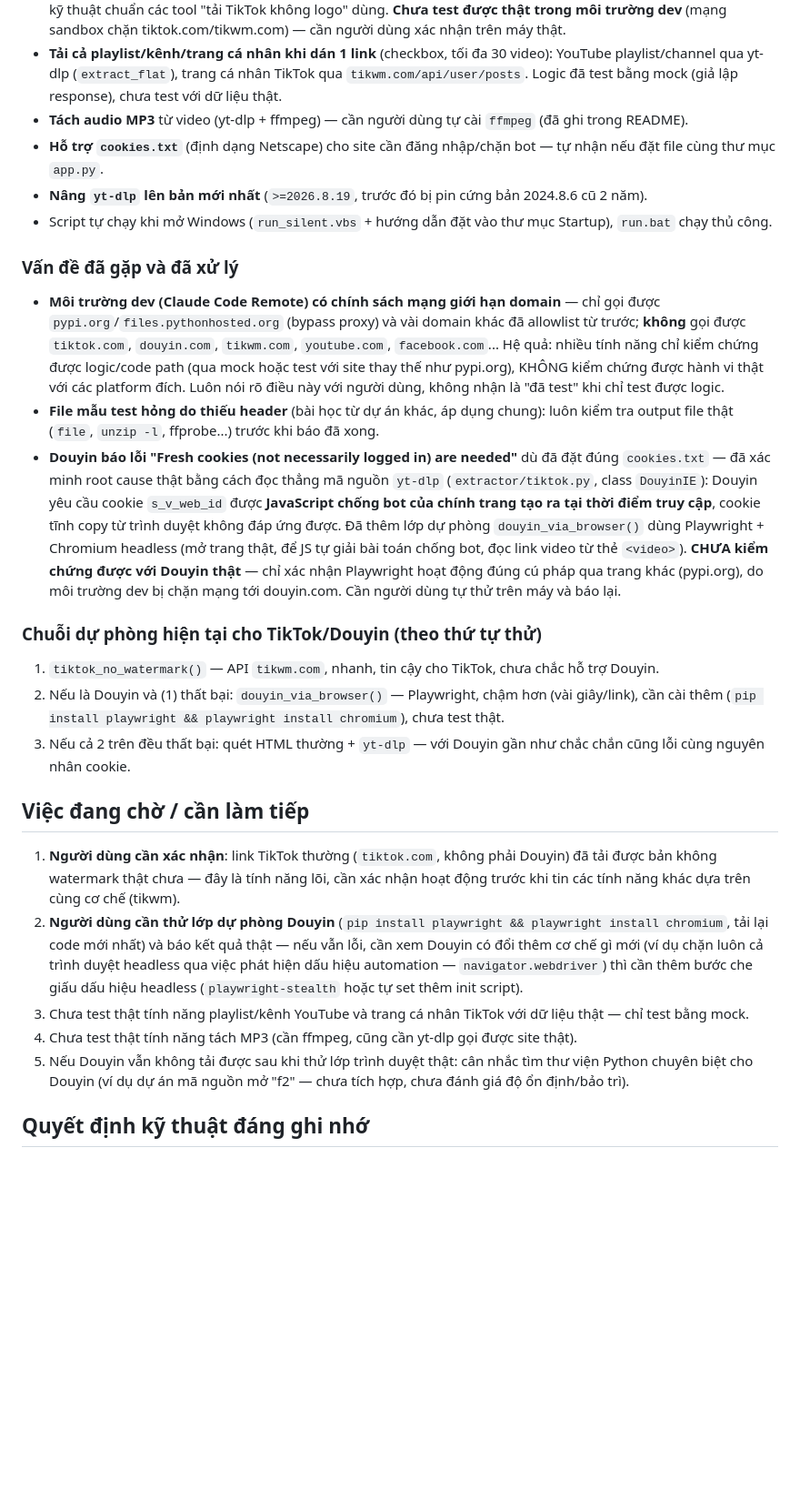
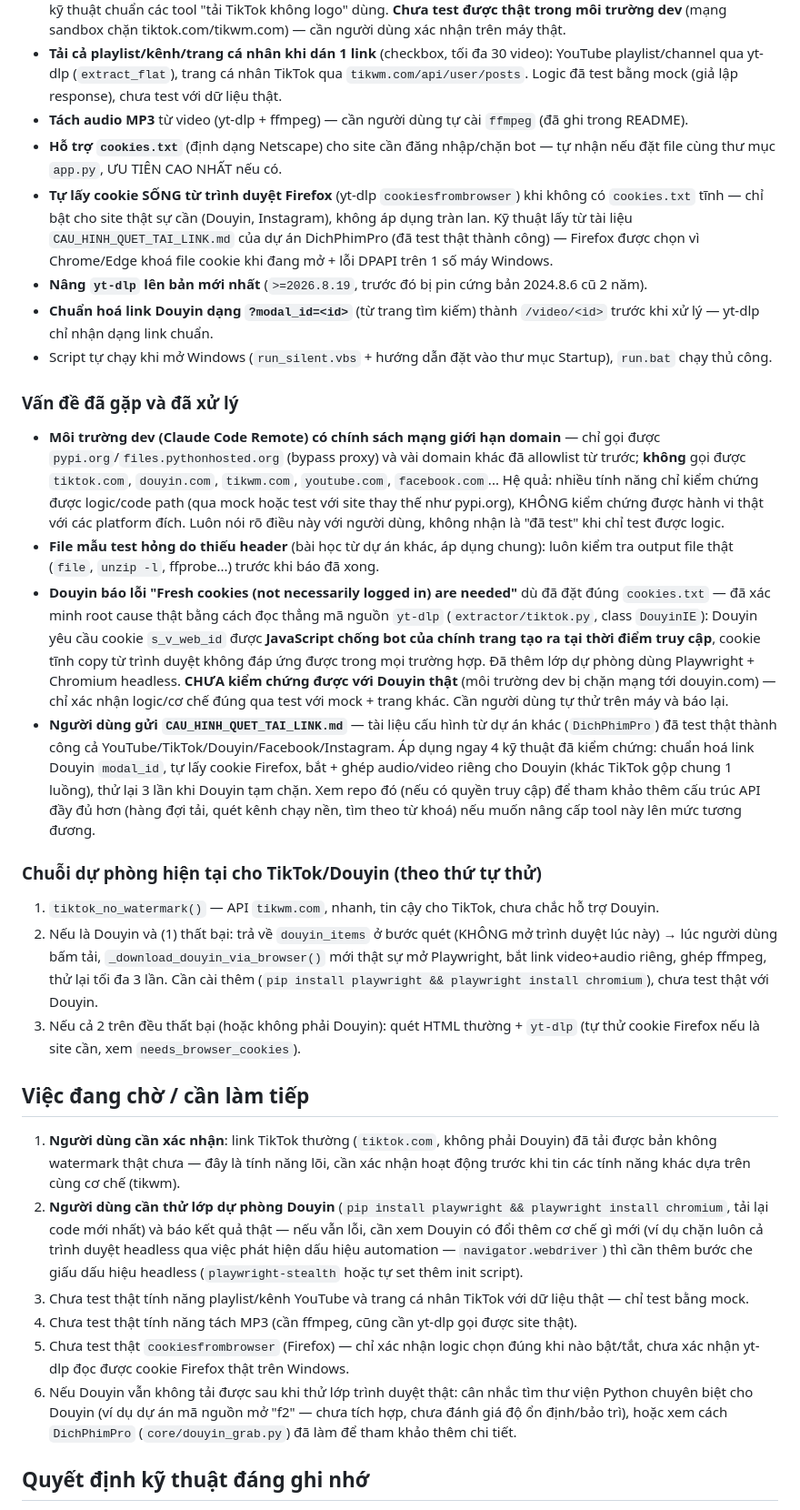
Before and after one commit to sonblack1384-alt/download-all-in-one, a Markdown page: lichsulamviec.md, the part around the change. Shown at 91% size. Rendered like a GitHub page; blank space fills up the shorter version.

Commit message:
lichsulamviec.md: cập nhật theo các nâng cấp áp dụng từ DichPhimPro
Co-Authored-By: Claude Sonnet 5 <noreply@anthropic.com>
Claude-Session: https://claude.ai/code/session_01GNqWtQ4cKyvxMAMVGzjhoc

```diff
--- a/lichsulamviec.md
+++ b/lichsulamviec.md
@@ -15,26 +15,30 @@ Repo: https://github.com/sonblack1384-alt/download-all-in-one
 - **TikTok: tải bản KHÔNG watermark** — gọi thẳng API công khai `tikwm.com`, lấy link gốc (không qua yt-dlp). Đúng kỹ thuật chuẩn các tool "tải TikTok không logo" dùng. **Chưa test được thật trong môi trường dev** (mạng sandbox chặn tiktok.com/tikwm.com) — cần người dùng xác nhận trên máy thật.
 - **Tải cả playlist/kênh/trang cá nhân khi dán 1 link** (checkbox, tối đa 30 video): YouTube playlist/channel qua yt-dlp (`extract_flat`), trang cá nhân TikTok qua `tikwm.com/api/user/posts`. Logic đã test bằng mock (giả lập response), chưa test với dữ liệu thật.
 - **Tách audio MP3** từ video (yt-dlp + ffmpeg) — cần người dùng tự cài `ffmpeg` (đã ghi trong README).
-- **Hỗ trợ `cookies.txt`** (định dạng Netscape) cho site cần đăng nhập/chặn bot — tự nhận nếu đặt file cùng thư mục `app.py`.
+- **Hỗ trợ `cookies.txt`** (định dạng Netscape) cho site cần đăng nhập/chặn bot — tự nhận nếu đặt file cùng thư mục `app.py`, ƯU TIÊN CAO NHẤT nếu có.
+- **Tự lấy cookie SỐNG từ trình duyệt Firefox** (yt-dlp `cookiesfrombrowser`) khi không có `cookies.txt` tĩnh — chỉ bật cho site thật sự cần (Douyin, Instagram), không áp dụng tràn lan. Kỹ thuật lấy từ tài liệu `CAU_HINH_QUET_TAI_LINK.md` của dự án DichPhimPro (đã test thật thành công) — Firefox được chọn vì Chrome/Edge khoá file cookie khi đang mở + lỗi DPAPI trên 1 số máy Windows.
 - **Nâng `yt-dlp` lên bản mới nhất** (`>=2026.8.19`, trước đó bị pin cứng bản 2024.8.6 cũ 2 năm).
+- **Chuẩn hoá link Douyin dạng `?modal_id=<id>`** (từ trang tìm kiếm) thành `/video/<id>` trước khi xử lý — yt-dlp chỉ nhận dạng link chuẩn.
 - Script tự chạy khi mở Windows (`run_silent.vbs` + hướng dẫn đặt vào thư mục Startup), `run.bat` chạy thủ công.
 
 ### Vấn đề đã gặp và đã xử lý
 - **Môi trường dev (Claude Code Remote) có chính sách mạng giới hạn domain** — chỉ gọi được `pypi.org`/`files.pythonhosted.org` (bypass proxy) và vài domain khác đã allowlist từ trước; **không** gọi được `tiktok.com`, `douyin.com`, `tikwm.com`, `youtube.com`, `facebook.com`... Hệ quả: nhiều tính năng chỉ kiểm chứng được logic/code path (qua mock hoặc test với site thay thế như pypi.org), KHÔNG kiểm chứng được hành vi thật với các platform đích. Luôn nói rõ điều này với người dùng, không nhận là "đã test" khi chỉ test được logic.
 - **File mẫu test hỏng do thiếu header** (bài học từ dự án khác, áp dụng chung): luôn kiểm tra output file thật (`file`, `unzip -l`, ffprobe...) trước khi báo đã xong.
-- **Douyin báo lỗi "Fresh cookies (not necessarily logged in) are needed"** dù đã đặt đúng `cookies.txt` — đã xác minh root cause thật bằng cách đọc thẳng mã nguồn `yt-dlp` (`extractor/tiktok.py`, class `DouyinIE`): Douyin yêu cầu cookie `s_v_web_id` được **JavaScript chống bot của chính trang tạo ra tại thời điểm truy cập**, cookie tĩnh copy từ trình duyệt không đáp ứng được. Đã thêm lớp dự phòng `douyin_via_browser()` dùng Playwright + Chromium headless (mở trang thật, để JS tự giải bài toán chống bot, đọc link video từ thẻ `<video>`). **CHƯA kiểm chứng được với Douyin thật** — chỉ xác nhận Playwright hoạt động đúng cú pháp qua trang khác (pypi.org), do môi trường dev bị chặn mạng tới douyin.com. Cần người dùng tự thử trên máy và báo lại.
+- **Douyin báo lỗi "Fresh cookies (not necessarily logged in) are needed"** dù đã đặt đúng `cookies.txt` — đã xác minh root cause thật bằng cách đọc thẳng mã nguồn `yt-dlp` (`extractor/tiktok.py`, class `DouyinIE`): Douyin yêu cầu cookie `s_v_web_id` được **JavaScript chống bot của chính trang tạo ra tại thời điểm truy cập**, cookie tĩnh copy từ trình duyệt không đáp ứng được trong mọi trường hợp. Đã thêm lớp dự phòng dùng Playwright + Chromium headless. **CHƯA kiểm chứng được với Douyin thật** (môi trường dev bị chặn mạng tới douyin.com) — chỉ xác nhận logic/cơ chế đúng qua test với mock + trang khác. Cần người dùng tự thử trên máy và báo lại.
+- **Người dùng gửi `CAU_HINH_QUET_TAI_LINK.md`** — tài liệu cấu hình từ dự án khác (`DichPhimPro`) đã test thật thành công cả YouTube/TikTok/Douyin/Facebook/Instagram. Áp dụng ngay 4 kỹ thuật đã kiểm chứng: chuẩn hoá link Douyin `modal_id`, tự lấy cookie Firefox, bắt + ghép audio/video riêng cho Douyin (khác TikTok gộp chung 1 luồng), thử lại 3 lần khi Douyin tạm chặn. Xem repo đó (nếu có quyền truy cập) để tham khảo thêm cấu trúc API đầy đủ hơn (hàng đợi tải, quét kênh chạy nền, tìm theo từ khoá) nếu muốn nâng cấp tool này lên mức tương đương.
 
 ### Chuỗi dự phòng hiện tại cho TikTok/Douyin (theo thứ tự thử)
 1. `tiktok_no_watermark()` — API `tikwm.com`, nhanh, tin cậy cho TikTok, chưa chắc hỗ trợ Douyin.
-2. Nếu là Douyin và (1) thất bại: `douyin_via_browser()` — Playwright, chậm hơn (vài giây/link), cần cài thêm (`pip install playwright && playwright install chromium`), chưa test thật.
-3. Nếu cả 2 trên đều thất bại: quét HTML thường + `yt-dlp` — với Douyin gần như chắc chắn cũng lỗi cùng nguyên nhân cookie.
+2. Nếu là Douyin và (1) thất bại: trả về `douyin_items` ở bước quét (KHÔNG mở trình duyệt lúc này) → lúc người dùng bấm tải, `_download_douyin_via_browser()` mới thật sự mở Playwright, bắt link video+audio riêng, ghép ffmpeg, thử lại tối đa 3 lần. Cần cài thêm (`pip install playwright && playwright install chromium`), chưa test thật với Douyin.
+3. Nếu cả 2 trên đều thất bại (hoặc không phải Douyin): quét HTML thường + `yt-dlp` (tự thử cookie Firefox nếu là site cần, xem `needs_browser_cookies`).
 
 ## Việc đang chờ / cần làm tiếp
 1. **Người dùng cần xác nhận**: link TikTok thường (`tiktok.com`, không phải Douyin) đã tải được bản không watermark thật chưa — đây là tính năng lõi, cần xác nhận hoạt động trước khi tin các tính năng khác dựa trên cùng cơ chế (tikwm).
 2. **Người dùng cần thử lớp dự phòng Douyin** (`pip install playwright && playwright install chromium`, tải lại code mới nhất) và báo kết quả thật — nếu vẫn lỗi, cần xem Douyin có đổi thêm cơ chế gì mới (ví dụ chặn luôn cả trình duyệt headless qua việc phát hiện dấu hiệu automation — `navigator.webdriver`) thì cần thêm bước che giấu dấu hiệu headless (`playwright-stealth` hoặc tự set thêm init script).
 3. Chưa test thật tính năng playlist/kênh YouTube và trang cá nhân TikTok với dữ liệu thật — chỉ test bằng mock.
 4. Chưa test thật tính năng tách MP3 (cần ffmpeg, cũng cần yt-dlp gọi được site thật).
-5. Nếu Douyin vẫn không tải được sau khi thử lớp trình duyệt thật: cân nhắc tìm thư viện Python chuyên biệt cho Douyin (ví dụ dự án mã nguồn mở "f2" — chưa tích hợp, chưa đánh giá độ ổn định/bảo trì).
+5. Chưa test thật `cookiesfrombrowser` (Firefox) — chỉ xác nhận logic chọn đúng khi nào bật/tắt, chưa xác nhận yt-dlp đọc được cookie Firefox thật trên Windows.
+6. Nếu Douyin vẫn không tải được sau khi thử lớp trình duyệt thật: cân nhắc tìm thư viện Python chuyên biệt cho Douyin (ví dụ dự án mã nguồn mở "f2" — chưa tích hợp, chưa đánh giá độ ổn định/bảo trì), hoặc xem cách `DichPhimPro` (`core/douyin_grab.py`) đã làm để tham khảo thêm chi tiết.
 
 ## Quyết định kỹ thuật đáng ghi nhớ
 - **Không pin cứng version `yt-dlp`** (dùng `>=`) vì đây là package cần cập nhật thường xuyên để theo kịp các site đổi cơ chế chống bot — khác với các package khác (Flask, requests...) nên pin cứng để ổn định.
```
